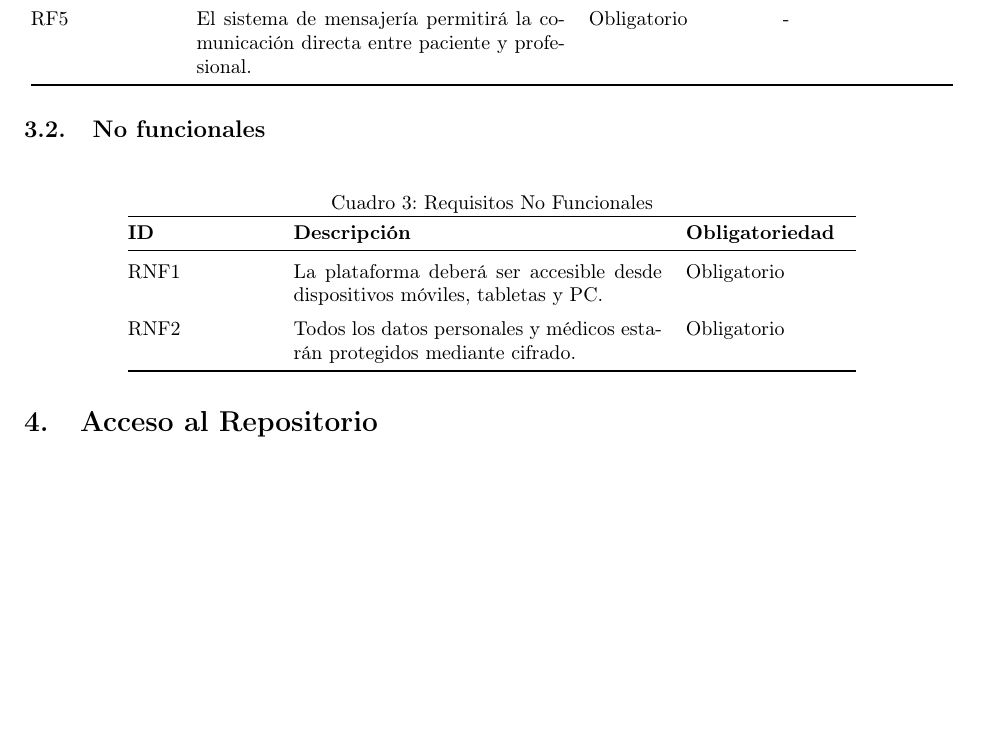
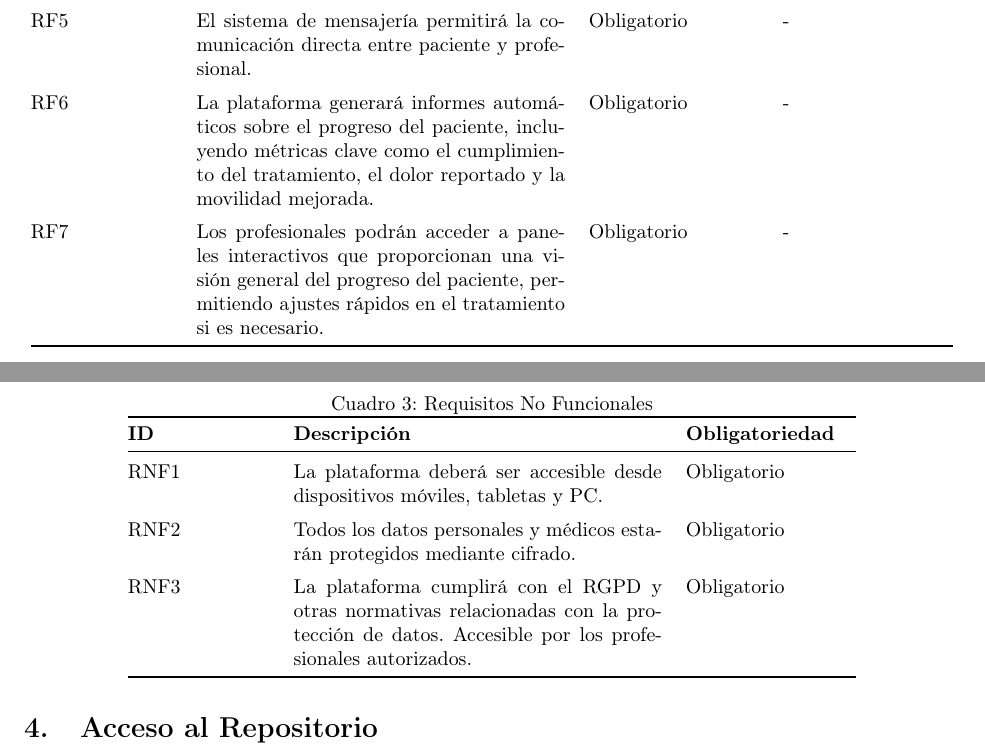
Before and after one commit to Organizacion-basada-en-componentes/ingenieria_web, a LaTeX document (doc/requisitos/main.tex): part of page 4 of 4 before the commit and two parts of pages 4 and 5 of 5 after it, the two joined at a grey line, cut so that both start at the same text, the shorter picture padded with empty space. Compiled offline with pdfLaTeX.

Commit message:
requisitos funcionales y no funcionales del punto 7 y 8

```diff
--- a/doc/requisitos/main.tex
+++ b/doc/requisitos/main.tex
@@ -148,6 +148,10 @@
 		\stepcounter{requisitosFuncionales} RF\therequisitosFuncionales & Los pacientes podrán agendar consultas a través de videollamadas con su fisioterapeuta. & Obligatorio & - \\
 		\addlinespace
 		\stepcounter{requisitosFuncionales} RF\therequisitosFuncionales & El sistema de mensajería permitirá la comunicación directa entre paciente y profesional. & Obligatorio & - \\
+		\addlinespace
+		\stepcounter{requisitosFuncionales} RF\therequisitosFuncionales & La plataforma generará informes automáticos sobre el progreso del paciente, incluyendo métricas clave como el cumplimiento del tratamiento, el dolor reportado y la movilidad mejorada. & Obligatorio & - \\
+		\addlinespace
+		\stepcounter{requisitosFuncionales} RF\therequisitosFuncionales & Los profesionales podrán acceder a paneles interactivos que proporcionan una visión general del progreso del paciente, permitiendo ajustes rápidos en el tratamiento si es necesario. & Obligatorio & - \\
 		\bottomrule
 	\end{tabular}
 \end{table}
@@ -166,7 +170,8 @@
 		\stepcounter{requisitosNoFuncionales} RNF\therequisitosNoFuncionales & La plataforma deberá ser accesible desde dispositivos móviles, tabletas y PC. & Obligatorio \\
 		\addlinespace
 			\stepcounter{requisitosNoFuncionales} RNF\therequisitosNoFuncionales & Todos los datos personales y médicos estarán protegidos mediante cifrado. & Obligatorio \\
-
+		\addlinespace
+		\stepcounter{requisitosNoFuncionales} RNF\therequisitosNoFuncionales &La plataforma cumplirá con el RGPD y otras normativas relacionadas con la protección de datos. Accesible por los profesionales autorizados. & Obligatorio \\
 		\bottomrule
 	\end{tabular}
 \end{table}
```
Also changed, not shown: doc/requisitos/main.pdf, 4 other files.
